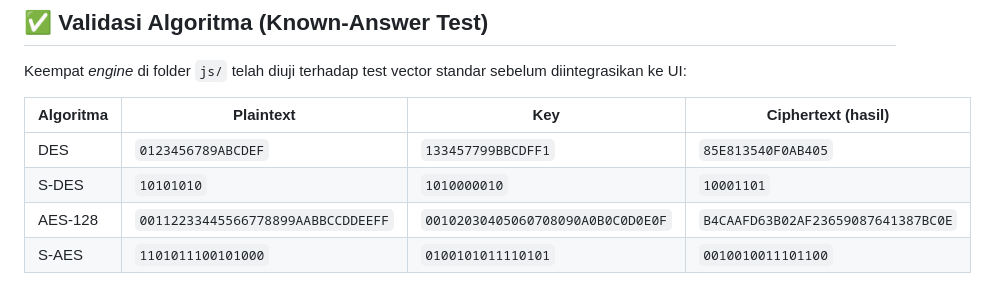
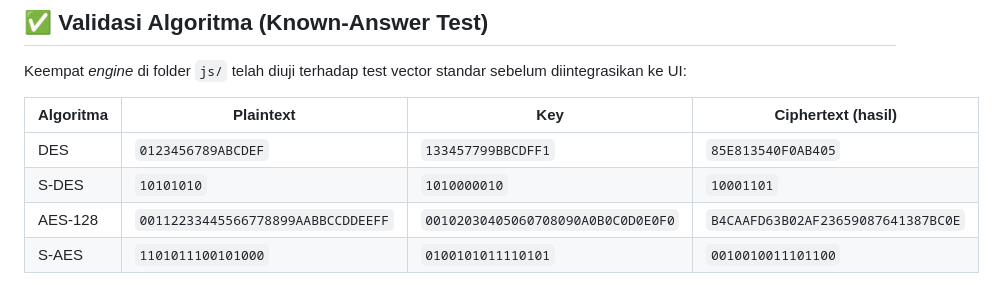
Before and after one commit to NisaMuziyawati/UAS_WebSimulasi4AlgoritmaKriptografi, a Markdown page: README.md, the part around one of its changes. GitHub-like rendering.

```diff
--- a/README.md
+++ b/README.md
@@ -89,7 +89,7 @@ Keempat *engine* di folder `js/` telah diuji terhadap test vector standar sebelu
 |---|---|---|---|
 | DES  | `0123456789ABCDEF` | `133457799BBCDFF1` | `85E813540F0AB405` |
 | S-DES | `10101010` | `1010000010` | `10001101` |
-| AES-128 | `00112233445566778899AABBCCDDEEFF` | `00102030405060708090A0B0C0D0E0F` | `B4CAAFD63B02AF23659087641387BC0E` |
+| AES-128 | `00112233445566778899AABBCCDDEEFF` | `00102030405060708090A0B0C0D0E0F0` | `B4CAAFD63B02AF23659087641387BC0E` |
 | S-AES | `1101011100101000` | `0100101011110101` | `0010010011101100` |
 
 Nilai-nilai di atas sesuai dengan contoh baku pada literatur (Stallings — *Cryptography and Network
```
Also changed, not shown: other parts of README.md (+3 -0 lines).
